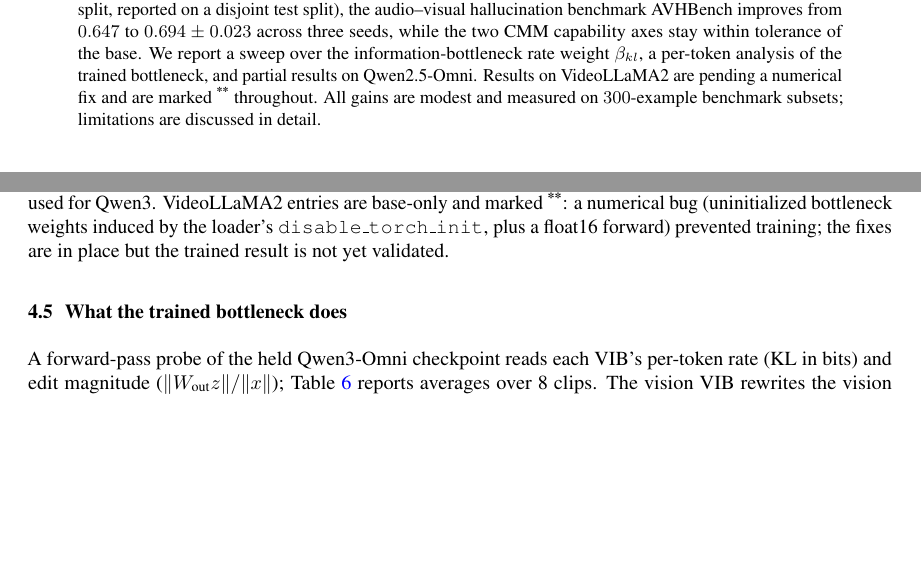
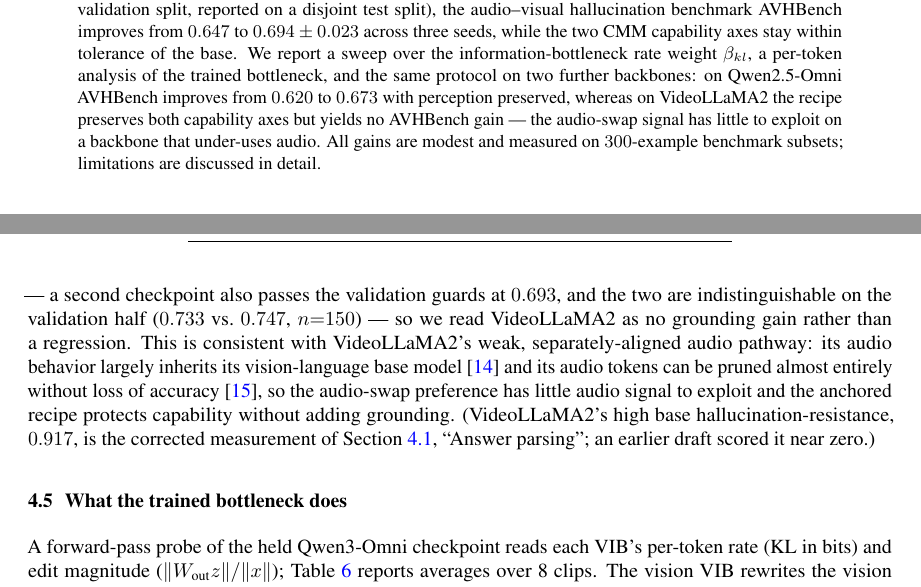
Before and after one commit to SouleimanS/RLVIB, a LaTeX paper (paper/main.tex): two parts of pages 1 and 4 of 6 before the commit and two parts of pages 1 and 5 of 7 after it, joined at a grey line, cut so that both start at the same text, the shorter picture padded with empty space. Compiled offline with pdfLaTeX.

Commit message:
Paper: fill VideoLLaMA2 row with corrected numbers; disclose parser fix
The negation-blind yes/no parser had floored VideoLLaMA2 CMM-HR to ~0.09; with the
fixed parser (metrics.parse_yes_no) and all metrics re-derived from saved raw outputs,
VideoLLaMA2 base HR is 0.917, not 0.087. Updated throughout:
- Removed all ** pending markers; VideoLLaMA2 is now a full result.
- tab:models VideoLLaMA2 base 0.667/0.742/0.917; anchored (val-selected) 0.613/0.712/0.929
  -- capability-preserving but grounding-neutral (AVHBench change within noise; a second
  guard-passing checkpoint reaches 0.693).
- Added an "Answer parsing" paragraph (setup) disclosing the parser bug + re-derivation,
  noting the fix leaves all Qwen2.5/Qwen3 numbers unchanged (validated: the beta_kl sweep
  and seed table reproduce byte-for-byte through the fixed parser).
- tab:collapse: chosen-anchor-only step150 0.227/0.893 -> 0.303/0.917, KL-only -> 0.894/0.655
  (parser touched these Qwen3 degenerate checkpoints; both Qwen baselines/headlines unchanged).
- Abstract/limitations/conclusion: VideoLLaMA2 reframed from pending to capability-safe but
  no grounding gain (under-uses audio); added avllm_seehear (2604.02605) + fastav (2601.13143).

```diff
--- a/paper/main.tex
+++ b/paper/main.tex
@@ -39,10 +39,11 @@ perception accuracy and the second alone loses hallucination-resistance. With bo
 leakage-controlled protocol (checkpoints selected on a held-out validation split, reported on a disjoint
 test split), the audio--visual hallucination benchmark AVHBench improves from $0.647$ to $0.694\pm0.023$
 across three seeds, while the two CMM capability axes stay within tolerance of the base. We report a sweep over the
-information-bottleneck rate weight $\beta_{kl}$, a per-token analysis of the trained bottleneck, and
-partial results on Qwen2.5-Omni. Results on VideoLLaMA2 are pending a numerical fix and are marked
-\note{**} throughout. All gains are modest and measured on $300$-example benchmark subsets; limitations
-are discussed in detail.
+information-bottleneck rate weight $\beta_{kl}$, a per-token analysis of the trained bottleneck, and the
+same protocol on two further backbones: on Qwen2.5-Omni AVHBench improves from $0.620$ to $0.673$ with
+perception preserved, whereas on VideoLLaMA2 the recipe preserves both capability axes but yields no
+AVHBench gain --- the audio-swap signal has little to exploit on a backbone that under-uses audio. All
+gains are modest and measured on $300$-example benchmark subsets; limitations are discussed in detail.
 \end{abstract}
 
 \section{Introduction}
@@ -250,7 +258,3 @@ $\beta_{kl}$ & sel.\ step & AVHBench & CMM-PA & CMM-HR & guards pass \\
 Table~\ref{tab:models} reports all three backbones. On Qwen2.5-Omni (test split) AVHBench rises from
 $0.620$ to $0.673$ and perception is unchanged ($0.939$), while hallucination-resistance drifts down
 slightly ($0.619$ to $0.583$); the relative guard (Section~\ref{sec:setup}) is required here because
-Qwen2.5's base HR is below the absolute $0.70$ threshold used for Qwen3. VideoLLaMA2 entries are
-base-only and marked \note{**}: a numerical bug (uninitialized bottleneck weights induced by the loader's
-\texttt{disable\_torch\_init}, plus a float16 forward) prevented training; the fixes are in place but the
-trained result is not yet validated.
@@ -257,3 +265,12 @@ trained result is not yet validated.
+not improve AVHBench ($0.667\!\to\!0.613$). The AVHBench change is within noise --- a second checkpoint
+also passes the validation guards at $0.693$, and the two are indistinguishable on the validation half
+($0.733$ vs.\ $0.747$, $n{=}150$) --- so we read VideoLLaMA2 as no grounding gain rather than a regression.
+This is consistent with VideoLLaMA2's weak, separately-aligned audio pathway: its audio behavior largely
+inherits its vision-language base model~\cite{avllm_seehear} and its audio tokens can be pruned almost
+entirely without loss of accuracy~\cite{fastav}, so the audio-swap preference has little audio signal to
+exploit and the anchored recipe protects capability without adding grounding. (VideoLLaMA2's high base
+hallucination-resistance, $0.917$, is the corrected measurement of Section~\ref{sec:setup}, ``Answer
+parsing''; an earlier draft scored it near zero.)
 
 \begin{table}[t]\centering\small
 \caption{All backbones (AVHBench/CMM val-selected, test-reported; DAVE is the full-set base, not swept).
```
Also changed, not shown: paper/main.tex (39 more changed lines).
